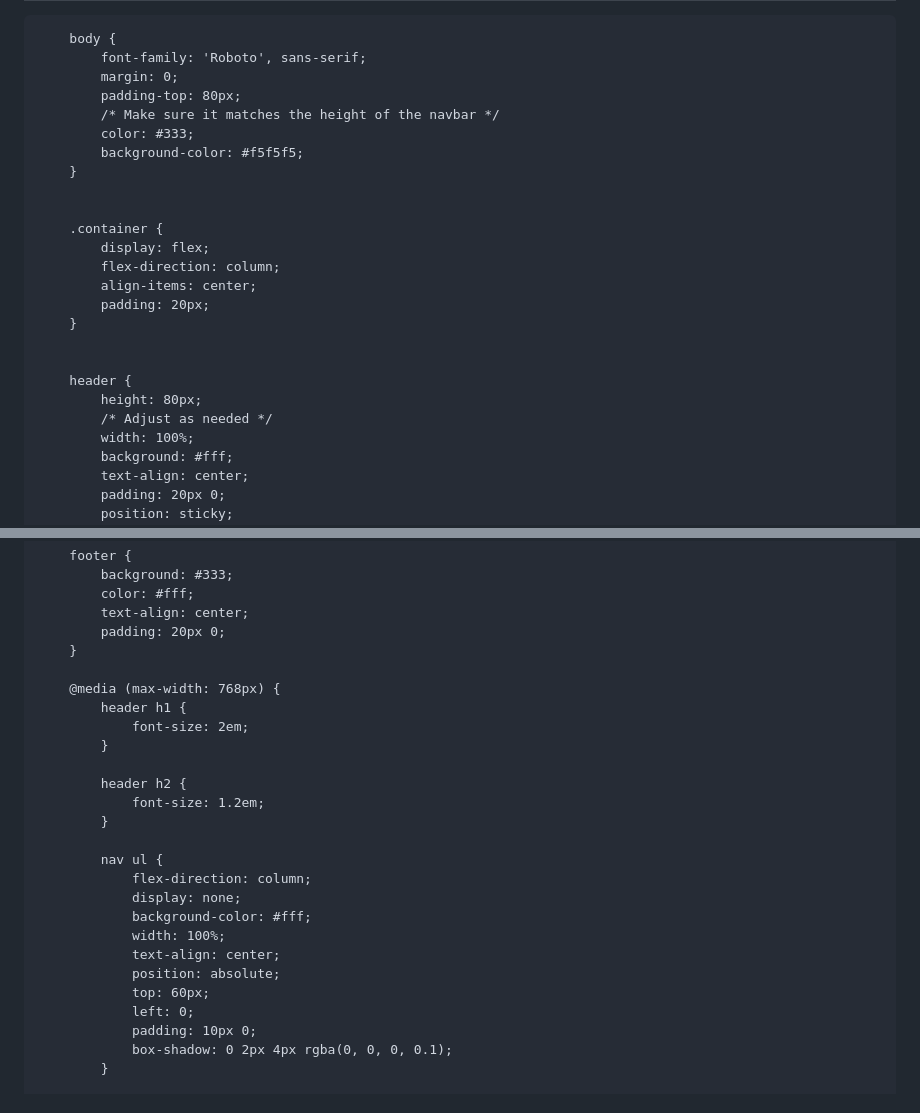
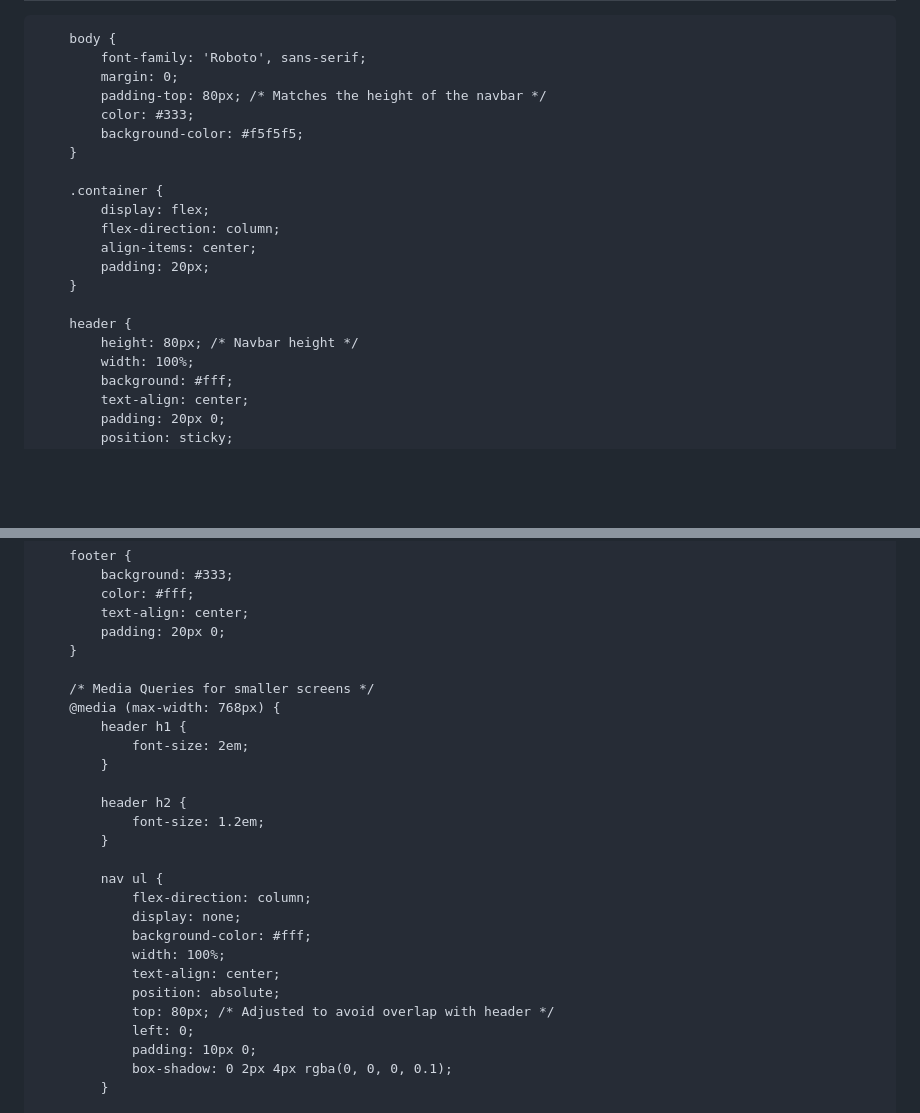
Before and after one commit to hathimanan/hathimanan.github.io, a Markdown page: README.md, 2 parts joined by grey strips. GitHub-like rendering; blank space fills up the shorter version.

```diff
--- a/README.md
+++ b/README.md
@@ -13,12 +13,10 @@
         body {
             font-family: 'Roboto', sans-serif;
             margin: 0;
-            padding-top: 80px;
-            /* Make sure it matches the height of the navbar */
+            padding-top: 80px; /* Matches the height of the navbar */
             color: #333;
             background-color: #f5f5f5;
         }
-
 
         .container {
             display: flex;
@@ -27,10 +25,8 @@
             padding: 20px;
         }
 
-
         header {
-            height: 80px;
-            /* Adjust as needed */
+            height: 80px; /* Navbar height */
             width: 100%;
             background: #fff;
             text-align: center;
@@ -136,6 +132,7 @@
             padding: 20px 0;
         }
 
+        /* Media Queries for smaller screens */
         @media (max-width: 768px) {
             header h1 {
                 font-size: 2em;
@@ -152,7 +149,7 @@
                 width: 100%;
                 text-align: center;
                 position: absolute;
-                top: 60px;
+                top: 80px; /* Adjusted to avoid overlap with header */
                 left: 0;
                 padding: 10px 0;
                 box-shadow: 0 2px 4px rgba(0, 0, 0, 0.1);
```
Also changed, not shown: other parts of README.md (+1 -0 lines).
